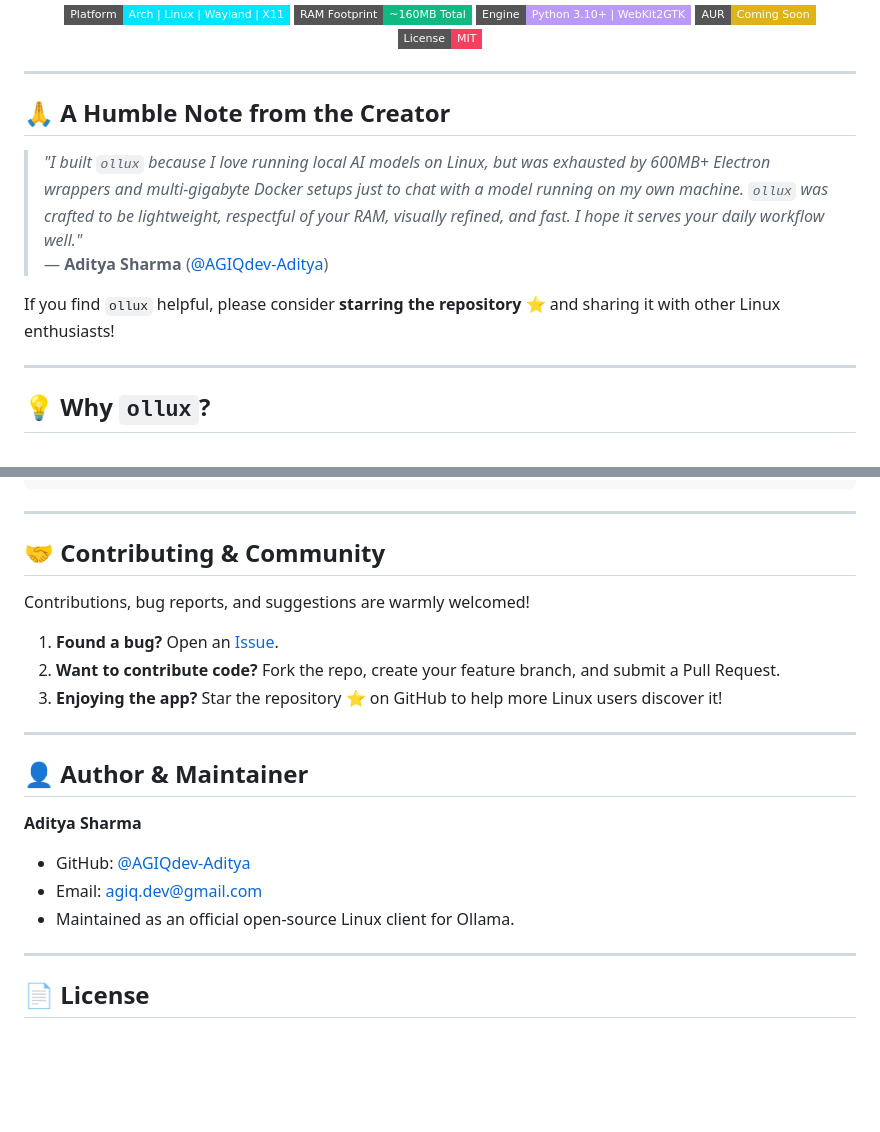
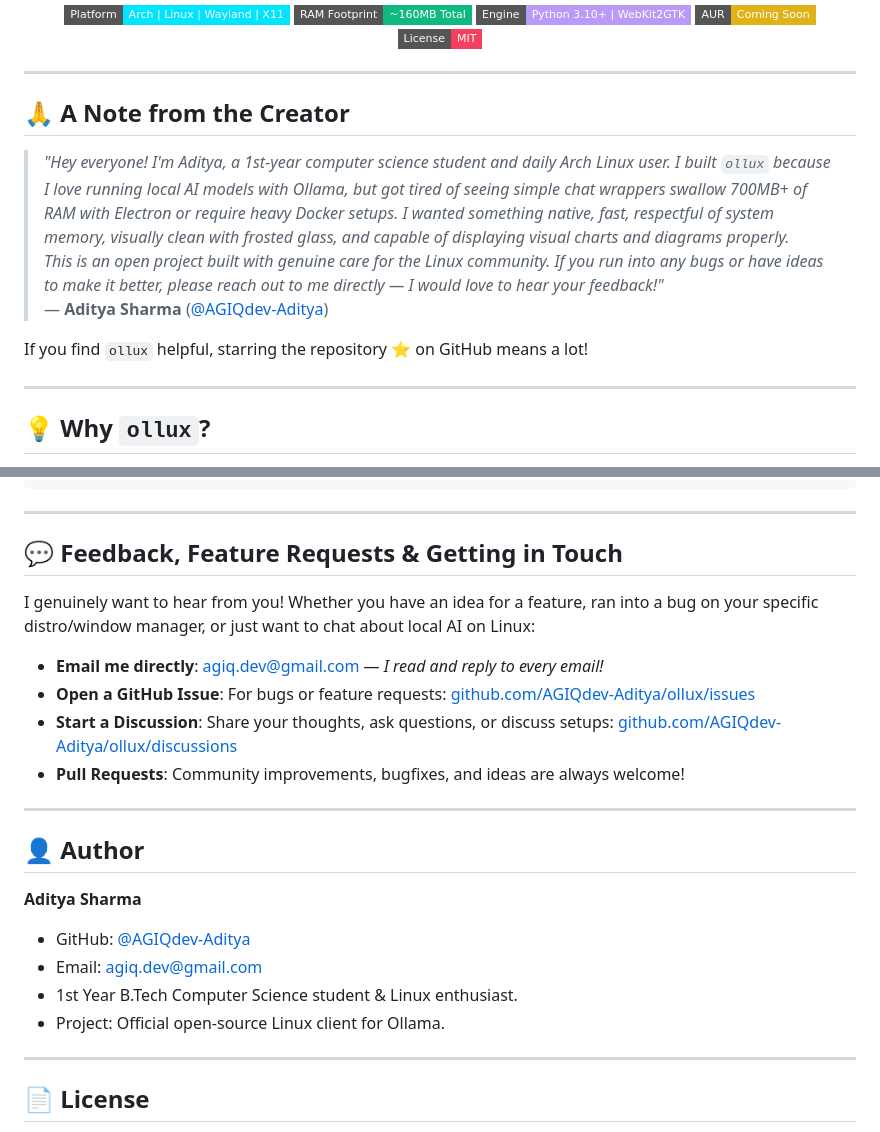
Before and after one commit to AGIQdev-Aditya/ollux, a Markdown page: README.md, 2 parts joined by grey strips. GitHub-like rendering; badges without logos; blank space fills up the shorter version.

Commit message:
docs: add personal creator note, direct email contact, and feedback channels

```diff
--- a/README.md
+++ b/README.md
@@ -16,12 +16,13 @@
 
 ---
 
-## 🙏 A Humble Note from the Creator
+## 🙏 A Note from the Creator
 
-> *"I built `ollux` because I love running local AI models on Linux, but was exhausted by 600MB+ Electron wrappers and multi-gigabyte Docker setups just to chat with a model running on my own machine. `ollux` was crafted to be lightweight, respectful of your RAM, visually refined, and fast. I hope it serves your daily workflow well."*
+> *"Hey everyone! I'm Aditya, a 1st-year computer science student and daily Arch Linux user. I built `ollux` because I love running local AI models with Ollama, but got tired of seeing simple chat wrappers swallow 700MB+ of RAM with Electron or require heavy Docker setups. I wanted something native, fast, respectful of system memory, visually clean with frosted glass, and capable of displaying visual charts and diagrams properly.*
+> *This is an open project built with genuine care for the Linux community. If you run into any bugs or have ideas to make it better, please reach out to me directly — I would love to hear your feedback!"*
 > — **Aditya Sharma** ([@AGIQdev-Aditya](https://github.com/AGIQdev-Aditya))
 
-If you find `ollux` helpful, please consider **starring the repository ⭐** and sharing it with other Linux enthusiasts!
+If you find `ollux` helpful, starring the repository ⭐ on GitHub means a lot!
 
 ---
 
@@ -233,22 +234,24 @@ cd ollux
 
 ---
 
-## 🤝 Contributing & Community
+## 💬 Feedback, Feature Requests & Getting in Touch
 
-Contributions, bug reports, and suggestions are warmly welcomed!
+I genuinely want to hear from you! Whether you have an idea for a feature, ran into a bug on your specific distro/window manager, or just want to chat about local AI on Linux:
 
-1. **Found a bug?** Open an [Issue](https://github.com/AGIQdev-Aditya/ollux/issues).
-2. **Want to contribute code?** Fork the repo, create your feature branch, and submit a Pull Request.
-3. **Enjoying the app?** Star the repository ⭐ on GitHub to help more Linux users discover it!
+- **Email me directly**: [agiq.dev@gmail.com](mailto:agiq.dev@gmail.com) — *I read and reply to every email!*
+- **Open a GitHub Issue**: For bugs or feature requests: [github.com/AGIQdev-Aditya/ollux/issues](https://github.com/AGIQdev-Aditya/ollux/issues)
+- **Start a Discussion**: Share your thoughts, ask questions, or discuss setups: [github.com/AGIQdev-Aditya/ollux/discussions](https://github.com/AGIQdev-Aditya/ollux/discussions)
+- **Pull Requests**: Community improvements, bugfixes, and ideas are always welcome!
 
 ---
 
-## 👤 Author & Maintainer
+## 👤 Author
 
 **Aditya Sharma**
 - GitHub: [@AGIQdev-Aditya](https://github.com/AGIQdev-Aditya)
 - Email: [agiq.dev@gmail.com](mailto:agiq.dev@gmail.com)
-- Maintained as an official open-source Linux client for Ollama.
+- 1st Year B.Tech Computer Science student & Linux enthusiast.
+- Project: Official open-source Linux client for Ollama.
 
 ---
 
```
